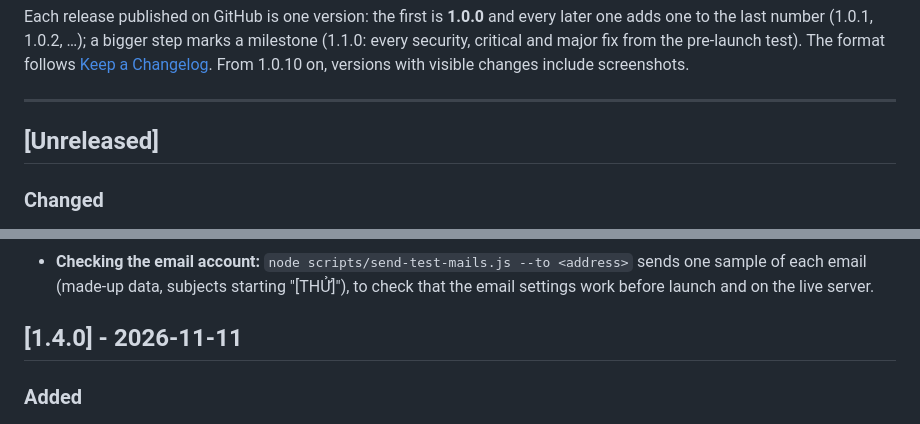
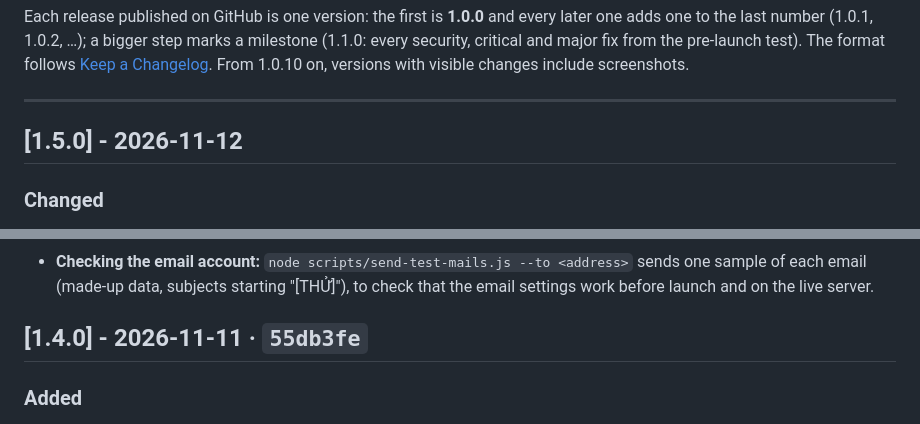
Before and after one commit to KClabio/MTGlobal, a Markdown page: CHANGELOG.md, 2 parts joined by grey strips. GitHub-like rendering.

```diff
--- a/CHANGELOG.md
+++ b/CHANGELOG.md
@@ -6,7 +6,7 @@ Each release published on GitHub is one version: the first is **1.0.0** and ever
 
 ---
 
-## [Unreleased]
+## [1.5.0] - 2026-11-12
 
 ### Changed
 - **The website's emails have one MTG look:** the email staff get for a new or changed request, the confirmation the sender gets, and the alert sent when the website has an error now share the same layout: the blue MTG bar, a coloured label saying what kind of email it is ("Yêu cầu mới", "Yêu cầu đã sửa", "Đã nhận yêu cầu", "Lỗi máy chủ"), a title, the details in a table, the customer's message in its own box, one button ("Xem trong trang quản trị", "Xem website MTG", "Mở Nhật ký lỗi"). The confirmation ends with "Email tự động từ MTG, vui lòng không trả lời lại email này." and is written in the language the visitor had the website in (Vietnamese or English); the staff email is always in Vietnamese. "Gửi từ trang" in the staff email now names the page, such as "Sản phẩm/Robot cắt cỏ", "Dịch vụ/Tư vấn du học" or "Liên hệ", instead of its address. A plain-text copy goes along for mail apps that don't show pictures and colours. When Gmail groups several of these emails into one conversation, it no longer hides the end of the newest one (its button and notes) behind "•••". Anything a visitor typed is shown as plain text, never as part of the email's design. The error alert now also gives the status code, when the error was first seen and who was logged in, and still leaves the technical details in Admin → Nhật ký lỗi. Tested by sending real emails from two Gmail accounts.
@@ -18,7 +18,7 @@ Each release published on GitHub is one version: the first is **1.0.0** and ever
 ### Added
 - **Checking the email account:** `node scripts/send-test-mails.js --to <address>` sends one sample of each email (made-up data, subjects starting "[THỬ]"), to check that the email settings work before launch and on the live server.
 
-## [1.4.0] - 2026-11-11
+## [1.4.0] - 2026-11-11 · `55db3fe`
 
 ### Added
 - **Về MTG, "Văn phòng MTG":** a new section at the end of the page with the company address, phone numbers and email beside a Google map of the office. The map is made from the address in Admin → Thông tin công ty, so it follows any change there; a map pasted in the "Bản đồ" box is used instead when there is one. A "Mở trong Google Maps" button opens directions in a new tab. Scrolling the page over the map stays as smooth as anywhere else: a click on the map ("Bấm để dùng bản đồ") lets you zoom and drag it, until the mouse leaves it. This works the same on Liên hệ when a map is pasted there. On phones the map sits under the address; printed pages show the address without the map. The draft privacy policy now says this page shows a Google map.
```
Also changed, not shown: other parts of CHANGELOG.md (+3 -3 lines), docs/screenshots/1.5.0/email-error-alert.jpg (renamed from docs/screenshots/1.4.1/email-error-alert.jpg), docs/screenshots/1.5.0/email-request-confirmation.jpg (renamed from docs/screenshots/1.4.1/email-request-confirmation.jpg), docs/screenshots/1.5.0/email-request-staff.jpg (renamed from docs/screenshots/1.4.1/email-request-staff.jpg), 1 other file.
